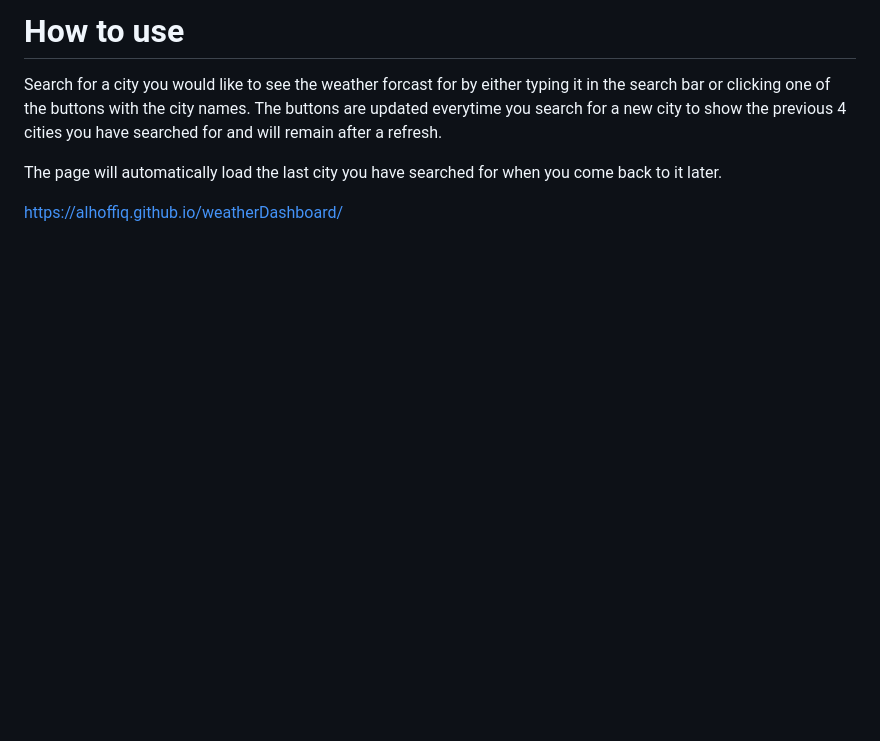
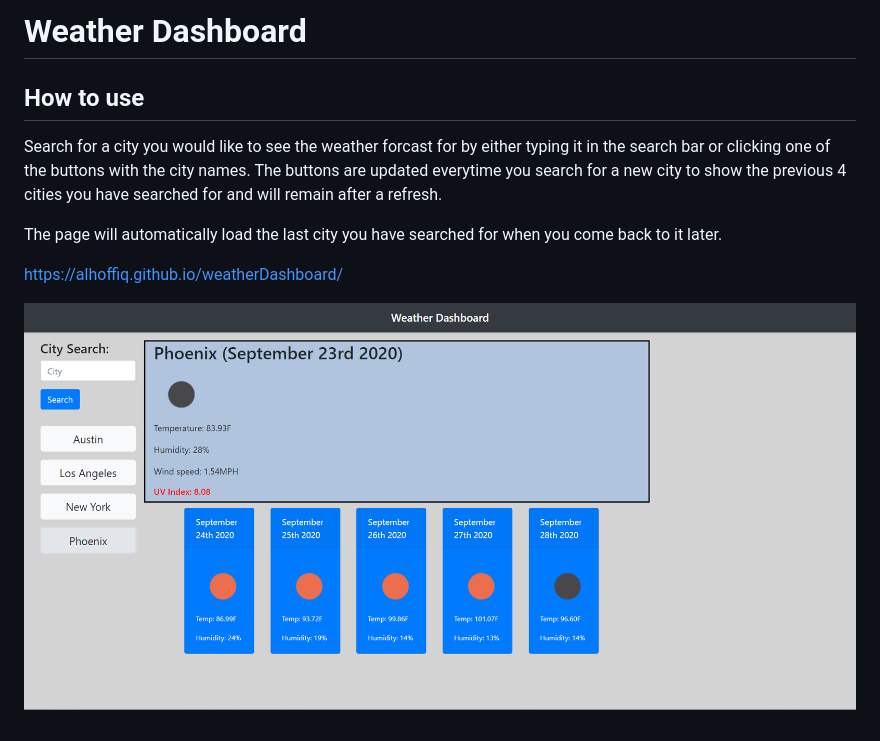
Before and after one commit to alhoffiq/weatherDashboard, a Markdown page: README.md, the part around the change. Drawn GitHub-style; pictures changed too: WeatherApp.png (added); blank space fills up the shorter version.

Commit message:
Added colors to uv index to show severity and added image to README

```diff
--- a/README.md
+++ b/README.md
@@ -1,4 +1,6 @@
-# How to use
+# Weather Dashboard
+
+## How to use
 
 Search for a city you would like to see the weather forcast for by either typing it in the search bar or clicking one of the buttons with the city names. The buttons are updated everytime you search for a new city to show the previous 4 cities you have searched for and will remain after a refresh.
 
@@ -6,3 +8,5 @@ The page will automatically load the last city you have searched for when you co
 
 
 https://alhoffiq.github.io/weatherDashboard/
+
+![App image](WeatherApp.png)
```
Also changed, not shown: 2 other files.
